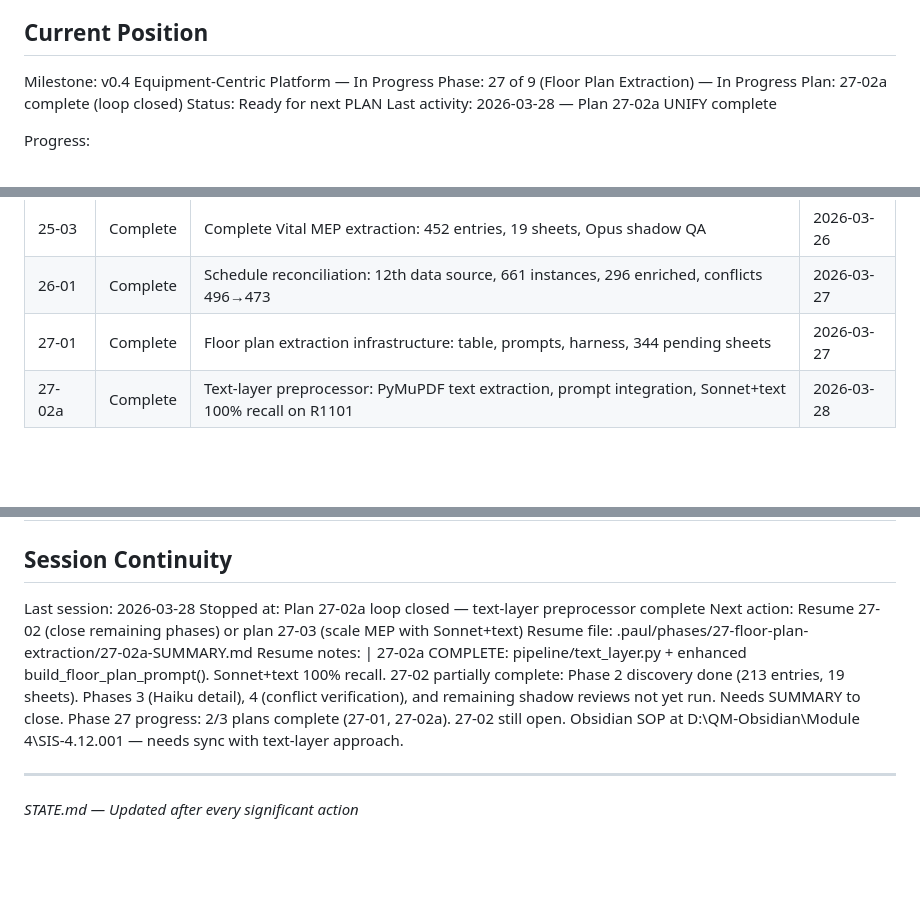
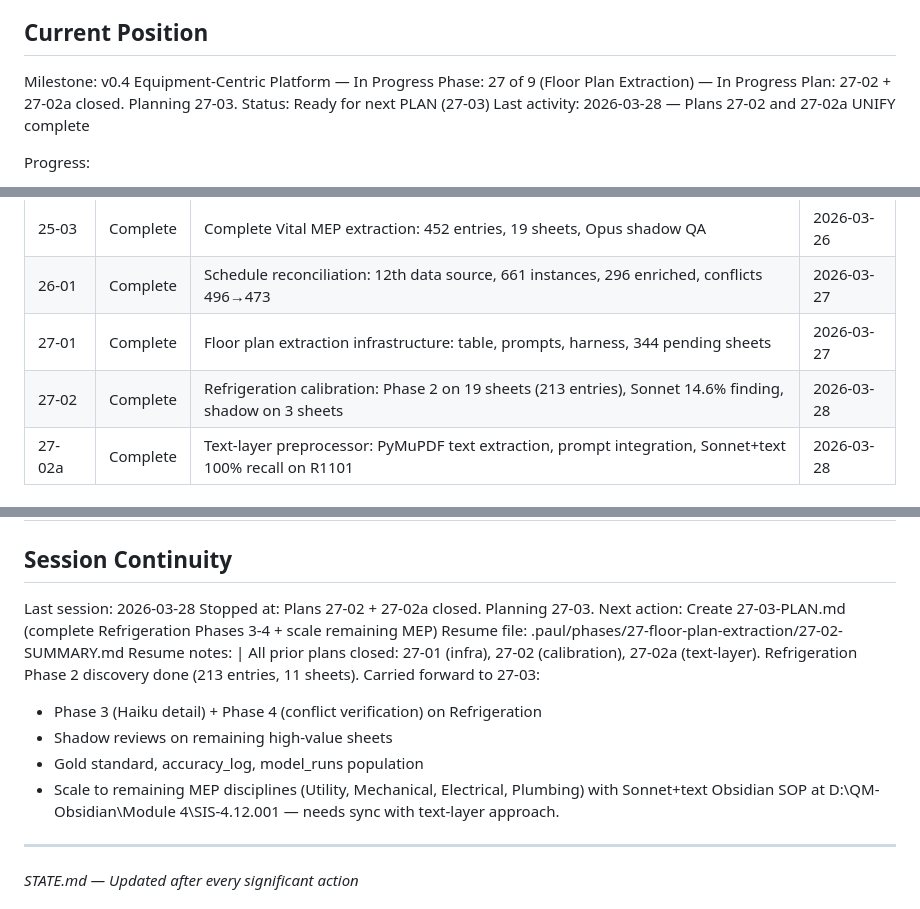
Before and after one commit to bjohnson1-stellar/QMS, a Markdown page: .paul/STATE.md, 3 parts joined by grey strips. Drawn GitHub-style; blank space fills up the shorter version.

Commit message:
docs: close Plan 27-02 loop, prepare for 27-03 planning
Co-Authored-By: Claude Opus 4.6 (1M context) <noreply@anthropic.com>

```diff
--- a/.paul/STATE.md
+++ b/.paul/STATE.md
@@ -11,9 +11,9 @@ See: .paul/PROJECT.md
 
 Milestone: v0.4 Equipment-Centric Platform — In Progress
 Phase: 27 of 9 (Floor Plan Extraction) — In Progress
-Plan: 27-02a complete (loop closed)
-Status: Ready for next PLAN
-Last activity: 2026-03-28 — Plan 27-02a UNIFY complete
+Plan: 27-02 + 27-02a closed. Planning 27-03.
+Status: Ready for next PLAN (27-03)
+Last activity: 2026-03-28 — Plans 27-02 and 27-02a UNIFY complete
 
 Progress:
 - v0.4 Equipment-Centric Platform: [█████████░] 90%
@@ -48,6 +48,7 @@ Note: Phases 22-01, 23-01, 24-01, 25-01 batch-closed on 2026-03-26.
 | 25-03 | Complete | Complete Vital MEP extraction: 452 entries, 19 sheets, Opus shadow QA | 2026-03-26 |
 | 26-01 | Complete | Schedule reconciliation: 12th data source, 661 instances, 296 enriched, conflicts 496→473 | 2026-03-27 |
 | 27-01 | Complete | Floor plan extraction infrastructure: table, prompts, harness, 344 pending sheets | 2026-03-27 |
+| 27-02 | Complete | Refrigeration calibration: Phase 2 on 19 sheets (213 entries), Sonnet 14.6% finding, shadow on 3 sheets | 2026-03-28 |
 | 27-02a | Complete | Text-layer preprocessor: PyMuPDF text extraction, prompt integration, Sonnet+text 100% recall on R1101 | 2026-03-28 |
 
 ### v0.3 Quality Manual Platform
@@ -169,14 +170,16 @@ Branch: main
 ## Session Continuity
 
 Last session: 2026-03-28
-Stopped at: Plan 27-02a loop closed — text-layer preprocessor complete
-Next action: Resume 27-02 (close remaining phases) or plan 27-03 (scale MEP with Sonnet+text)
-Resume file: .paul/phases/27-floor-plan-extraction/27-02a-SUMMARY.md
+Stopped at: Plans 27-02 + 27-02a closed. Planning 27-03.
+Next action: Create 27-03-PLAN.md (complete Refrigeration Phases 3-4 + scale remaining MEP)
+Resume file: .paul/phases/27-floor-plan-extraction/27-02-SUMMARY.md
 Resume notes: |
-  27-02a COMPLETE: pipeline/text_layer.py + enhanced build_floor_plan_prompt(). Sonnet+text 100% recall.
-  27-02 partially complete: Phase 2 discovery done (213 entries, 19 sheets). Phases 3 (Haiku detail),
-  4 (conflict verification), and remaining shadow reviews not yet run. Needs SUMMARY to close.
-  Phase 27 progress: 2/3 plans complete (27-01, 27-02a). 27-02 still open.
+  All prior plans closed: 27-01 (infra), 27-02 (calibration), 27-02a (text-layer).
+  Refrigeration Phase 2 discovery done (213 entries, 11 sheets). Carried forward to 27-03:
+  - Phase 3 (Haiku detail) + Phase 4 (conflict verification) on Refrigeration
+  - Shadow reviews on remaining high-value sheets
+  - Gold standard, accuracy_log, model_runs population
+  - Scale to remaining MEP disciplines (Utility, Mechanical, Electrical, Plumbing) with Sonnet+text
   Obsidian SOP at D:\QM-Obsidian\Module 4\SIS-4.12.001 — needs sync with text-layer approach.
 
 ---
```
Also changed, not shown: 1 other file.
